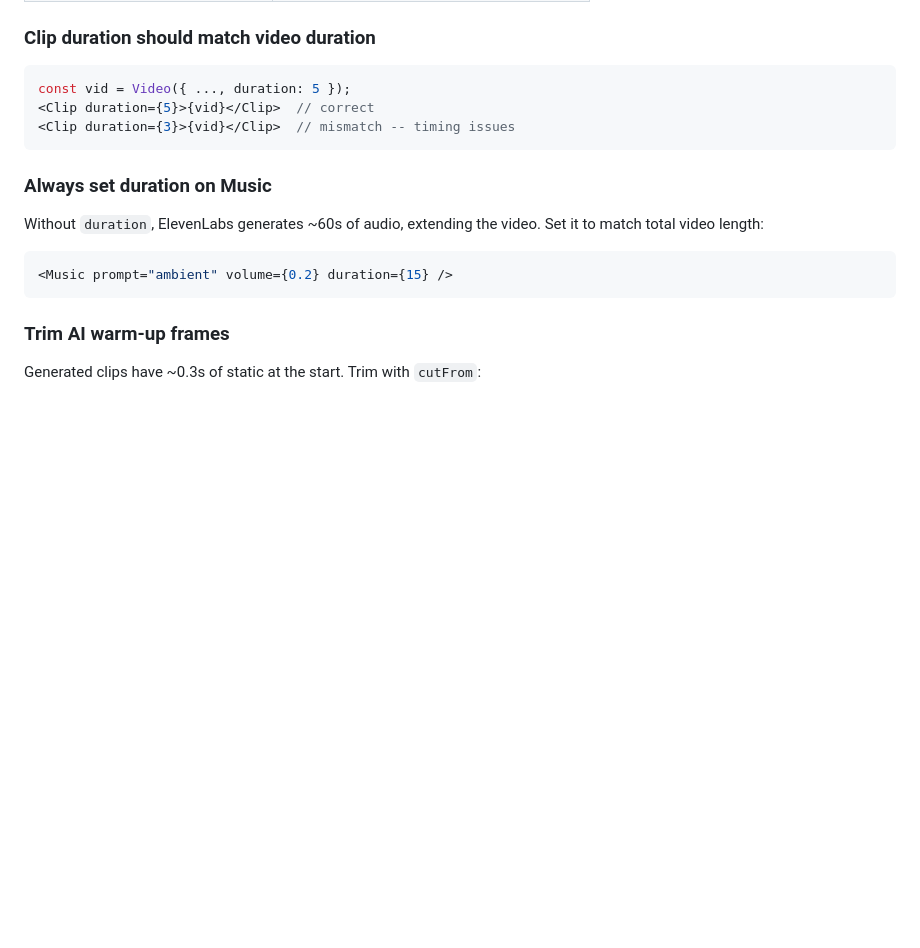
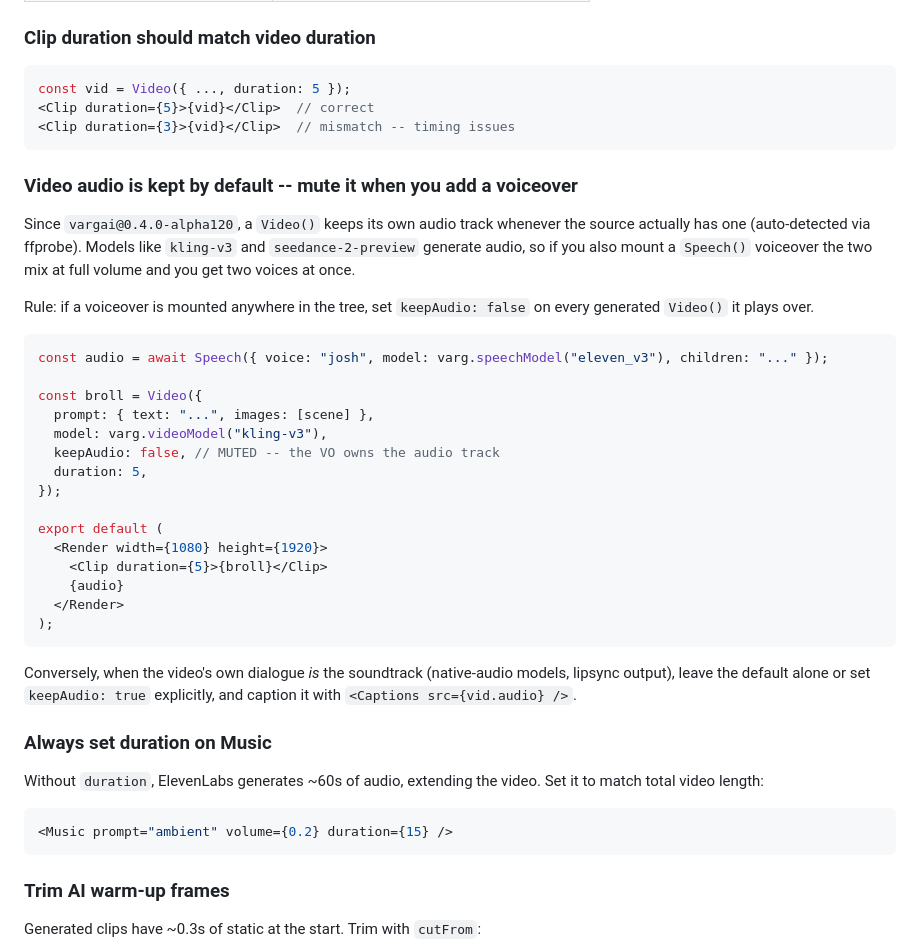
Before and after one commit to vargHQ/code2video-templates, a Markdown page: CLAUDE.md, the part around the change. Drawn GitHub-style; blank space fills up the shorter version.

Commit message:
docs: document video audio-on-by-default and when to set keepAudio: false
vargai@0.4.0-alpha120 preserves a Video's source audio whenever the source
has one. Templates that mount a Speech voiceover must mute their generated
b-roll explicitly or the two tracks mix at full volume.

````diff
--- a/CLAUDE.md
+++ b/CLAUDE.md
@@ -163,6 +163,35 @@ const vid = Video({ ..., duration: 5 });
 <Clip duration={3}>{vid}</Clip>  // mismatch -- timing issues
 ```
 
+### Video audio is kept by default -- mute it when you add a voiceover
+Since `vargai@0.4.0-alpha120`, a `Video()` keeps its own audio track whenever the
+source actually has one (auto-detected via ffprobe). Models like `kling-v3` and
+`seedance-2-preview` generate audio, so if you also mount a `Speech()` voiceover
+the two mix at full volume and you get two voices at once.
+
+Rule: if a voiceover is mounted anywhere in the tree, set `keepAudio: false` on
+every generated `Video()` it plays over.
+```tsx
+const audio = await Speech({ voice: "josh", model: varg.speechModel("eleven_v3"), children: "..." });
+
+const broll = Video({
+  prompt: { text: "...", images: [scene] },
+  model: varg.videoModel("kling-v3"),
+  keepAudio: false, // MUTED -- the VO owns the audio track
+  duration: 5,
+});
+
+export default (
+  <Render width={1080} height={1920}>
+    <Clip duration={5}>{broll}</Clip>
+    {audio}
+  </Render>
+);
+```
+Conversely, when the video's own dialogue *is* the soundtrack (native-audio
+models, lipsync output), leave the default alone or set `keepAudio: true`
+explicitly, and caption it with `<Captions src={vid.audio} />`.
+
 ### Always set duration on Music
 Without `duration`, ElevenLabs generates ~60s of audio, extending the video. Set it to match total video length:
 ```tsx
````
